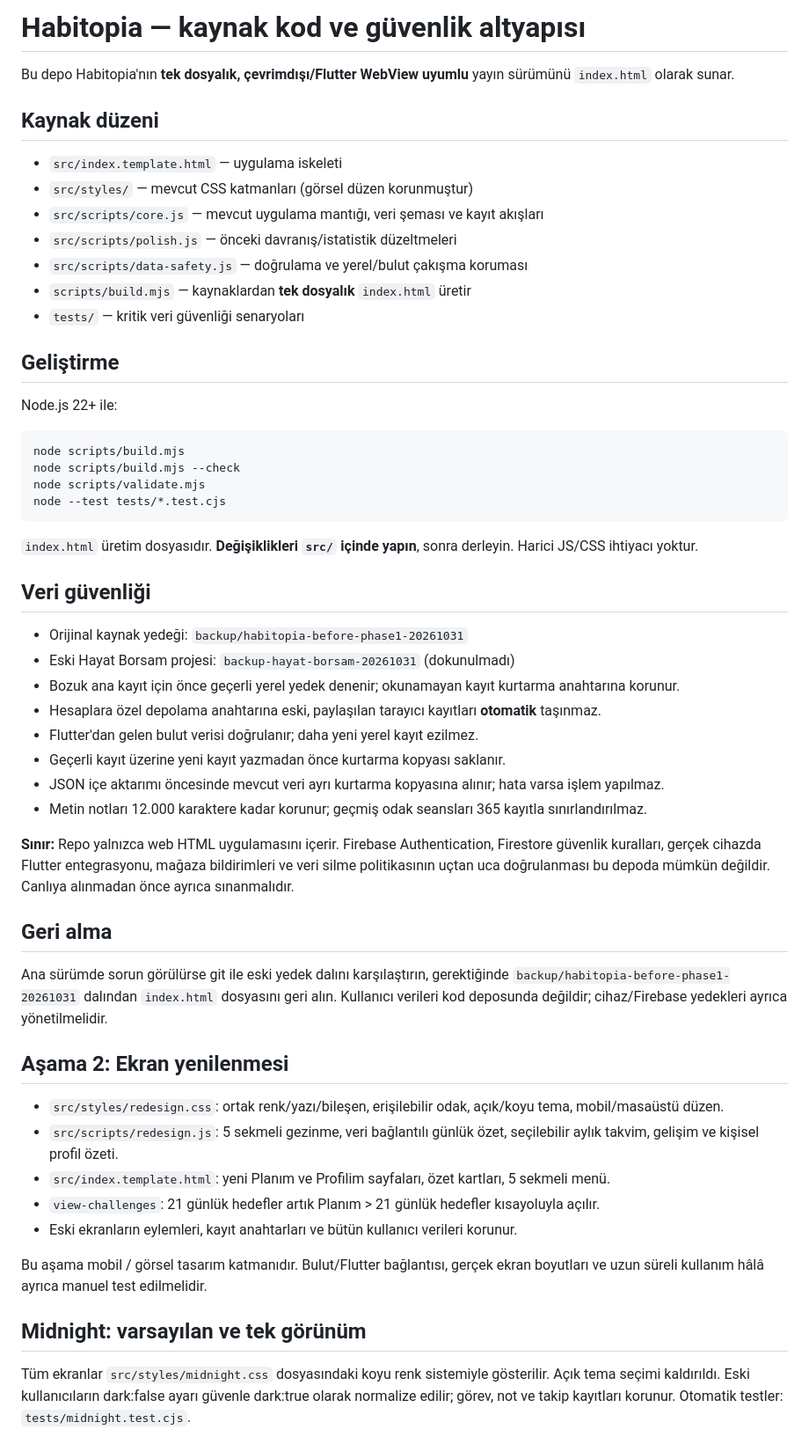
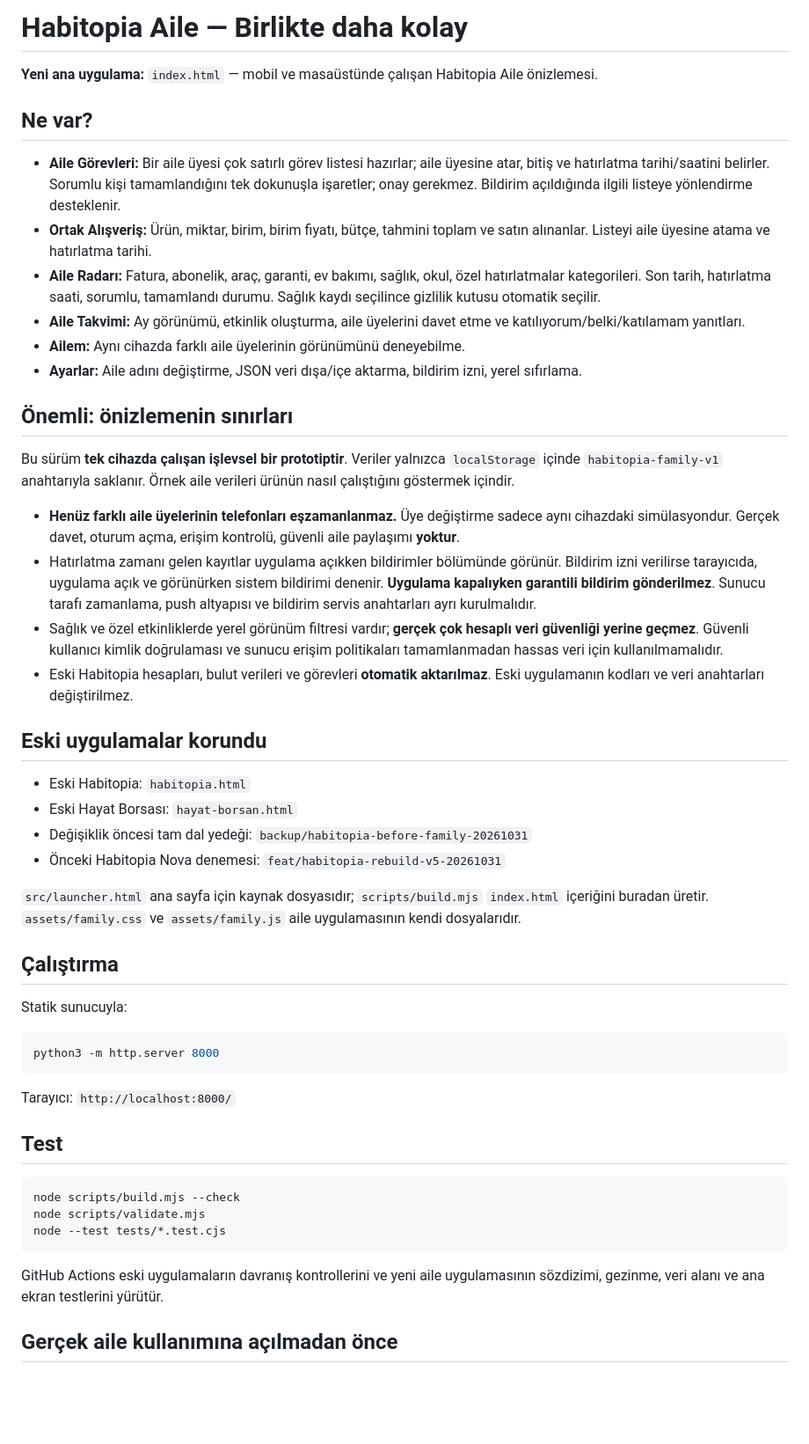
Before and after one commit to iyiyolakademi-cpu/habitopia, a Markdown page: README.md, the part around one of its changes. Shown at 88% size. GitHub-like rendering; blank space fills up the shorter version.

Commit message:
docs(family): document new product and limitations transparently

````diff
--- a/README.md
+++ b/README.md
@@ -1,50 +1,53 @@
-# Habitopia — kaynak kod ve güvenlik altyapısı
+# Habitopia Aile — Birlikte daha kolay
 
-Bu depo Habitopia'nın **tek dosyalık, çevrimdışı/Flutter WebView uyumlu** yayın sürümünü `index.html` olarak sunar.
+**Yeni ana uygulama:** `index.html` — mobil ve masaüstünde çalışan Habitopia Aile önizlemesi.
 
-## Kaynak düzeni
-- `src/index.template.html` — uygulama iskeleti
-- `src/styles/` — mevcut CSS katmanları (görsel düzen korunmuştur)
-- `src/scripts/core.js` — mevcut uygulama mantığı, veri şeması ve kayıt akışları
-- `src/scripts/polish.js` — önceki davranış/istatistik düzeltmeleri
-- `src/scripts/data-safety.js` — doğrulama ve yerel/bulut çakışma koruması
-- `scripts/build.mjs` — kaynaklardan **tek dosyalık** `index.html` üretir
-- `tests/` — kritik veri güvenliği senaryoları
+## Ne var?
 
-## Geliştirme
-Node.js 22+ ile:
-```bash
-node scripts/build.mjs
+- **Aile Görevleri:** Bir aile üyesi çok satırlı görev listesi hazırlar; aile üyesine atar, bitiş ve hatırlatma tarihi/saatini belirler. Sorumlu kişi tamamlandığını tek dokunuşla işaretler; onay gerekmez. Bildirim açıldığında ilgili listeye yönlendirme desteklenir.
+- **Ortak Alışveriş:** Ürün, miktar, birim, birim fiyatı, bütçe, tahmini toplam ve satın alınanlar. Listeyi aile üyesine atama ve hatırlatma tarihi.
+- **Aile Radarı:** Fatura, abonelik, araç, garanti, ev bakımı, sağlık, okul, özel hatırlatmalar kategorileri. Son tarih, hatırlatma saati, sorumlu, tamamlandı durumu. Sağlık kaydı seçilince gizlilik kutusu otomatik seçilir.
+- **Aile Takvimi:** Ay görünümü, etkinlik oluşturma, aile üyelerini davet etme ve katılıyorum/belki/katılamam yanıtları.
+- **Ailem:** Aynı cihazda farklı aile üyelerinin görünümünü deneyebilme.
+- **Ayarlar:** Aile adını değiştirme, JSON veri dışa/içe aktarma, bildirim izni, yerel sıfırlama.
+
+## Önemli: önizlemenin sınırları
+
+Bu sürüm **tek cihazda çalışan işlevsel bir prototiptir**. Veriler yalnızca `localStorage` içinde `habitopia-family-v1` anahtarıyla saklanır. Örnek aile verileri ürünün nasıl çalıştığını göstermek içindir.
+
+- **Henüz farklı aile üyelerinin telefonları eşzamanlanmaz.** Üye değiştirme sadece aynı cihazdaki simülasyondur. Gerçek davet, oturum açma, erişim kontrolü, güvenli aile paylaşımı **yoktur**.
+- Hatırlatma zamanı gelen kayıtlar uygulama açıkken bildirimler bölümünde görünür. Bildirim izni verilirse tarayıcıda, uygulama açık ve görünürken sistem bildirimi denenir. **Uygulama kapalıyken garantili bildirim gönderilmez**. Sunucu tarafı zamanlama, push altyapısı ve bildirim servis anahtarları ayrı kurulmalıdır.
+- Sağlık ve özel etkinliklerde yerel görünüm filtresi vardır; **gerçek çok hesaplı veri güvenliği yerine geçmez**. Güvenli kullanıcı kimlik doğrulaması ve sunucu erişim politikaları tamamlanmadan hassas veri için kullanılmamalıdır.
+- Eski Habitopia hesapları, bulut verileri ve görevleri **otomatik aktarılmaz**. Eski uygulamanın kodları ve veri anahtarları değiştirilmez.
+
+## Eski uygulamalar korundu
+
+- Eski Habitopia: `habitopia.html`
+- Eski Hayat Borsası: `hayat-borsan.html`
+- Değişiklik öncesi tam dal yedeği: `backup/habitopia-before-family-20261031`
+- Önceki Habitopia Nova denemesi: `feat/habitopia-rebuild-v5-20261031`
+
+`src/launcher.html` ana sayfa için kaynak dosyasıdır; `scripts/build.mjs` `index.html` içeriğini buradan üretir. `assets/family.css` ve `assets/family.js` aile uygulamasının kendi dosyalarıdır.
+
+## Çalıştırma
+
+Statik sunucuyla:
+
+```sh
+python3 -m http.server 8000
+```
+
+Tarayıcı: `http://localhost:8000/`
+
+## Test
+
+```sh
 node scripts/build.mjs --check
 node scripts/validate.mjs
 node --test tests/*.test.cjs
 ```
-`index.html` üretim dosyasıdır. **Değişiklikleri `src/` içinde yapın**, sonra derleyin. Harici JS/CSS ihtiyacı yoktur.
 
-## Veri güvenliği
-- Orijinal kaynak yedeği: `backup/habitopia-before-phase1-20261031`
-- Eski Hayat Borsam projesi: `backup-hayat-borsam-20261031` (dokunulmadı)
-- Bozuk ana kayıt için önce geçerli yerel yedek denenir; okunamayan kayıt kurtarma anahtarına korunur.
-- Hesaplara özel depolama anahtarına eski, paylaşılan tarayıcı kayıtları **otomatik** taşınmaz.
-- Flutter'dan gelen bulut verisi doğrulanır; daha yeni yerel kayıt ezilmez.
-- Geçerli kayıt üzerine yeni kayıt yazmadan önce kurtarma kopyası saklanır.
-- JSON içe aktarımı öncesinde mevcut veri ayrı kurtarma kopyasına alınır; hata varsa işlem yapılmaz.
-- Metin notları 12.000 karaktere kadar korunur; geçmiş odak seansları 365 kayıtla sınırlandırılmaz.
+GitHub Actions eski uygulamaların davranış kontrollerini ve yeni aile uygulamasının sözdizimi, gezinme, veri alanı ve ana ekran testlerini yürütür.
 
-**Sınır:** Repo yalnızca web HTML uygulamasını içerir. Firebase Authentication, Firestore güvenlik kuralları, gerçek cihazda Flutter entegrasyonu, mağaza bildirimleri ve veri silme politikasının uçtan uca doğrulanması bu depoda mümkün değildir. Canlıya alınmadan önce ayrıca sınanmalıdır.
+## Gerçek aile kullanımına açılmadan önce
 
-## Geri alma
-Ana sürümde sorun görülürse git ile eski yedek dalını karşılaştırın, gerektiğinde `backup/habitopia-before-phase1-20261031` dalından `index.html` dosyasını geri alın. Kullanıcı verileri kod deposunda değildir; cihaz/Firebase yedekleri ayrıca yönetilmelidir.
-
-## Aşama 2: Ekran yenilenmesi
-- `src/styles/redesign.css`: ortak renk/yazı/bileşen, erişilebilir odak, açık/koyu tema, mobil/masaüstü düzen.
-- `src/scripts/redesign.js`: 5 sekmeli gezinme, veri bağlantılı günlük özet, seçilebilir aylık takvim, gelişim ve kişisel profil özeti.
-- `src/index.template.html`: yeni Planım ve Profilim sayfaları, özet kartları, 5 sekmeli menü.
-- `view-challenges`: 21 günlük hedefler artık Planım > 21 günlük hedefler kısayoluyla açılır.
-- Eski ekranların eylemleri, kayıt anahtarları ve bütün kullanıcı verileri korunur.
-
-Bu aşama mobil / görsel tasarım katmanıdır. Bulut/Flutter bağlantısı, gerçek ekran boyutları ve uzun süreli kullanım hâlâ ayrıca manuel test edilmelidir.
-
-## Midnight: varsayılan ve tek görünüm
-Tüm ekranlar `src/styles/midnight.css` dosyasındaki koyu renk sistemiyle gösterilir. Açık tema seçimi kaldırıldı. Eski kullanıcıların dark:false ayarı güvenle dark:true olarak normalize edilir; görev, not ve takip kayıtları korunur. Otomatik testler: `tests/midnight.test.cjs`.
-
````
Also changed, not shown: other parts of README.md (+6 -16 lines).
